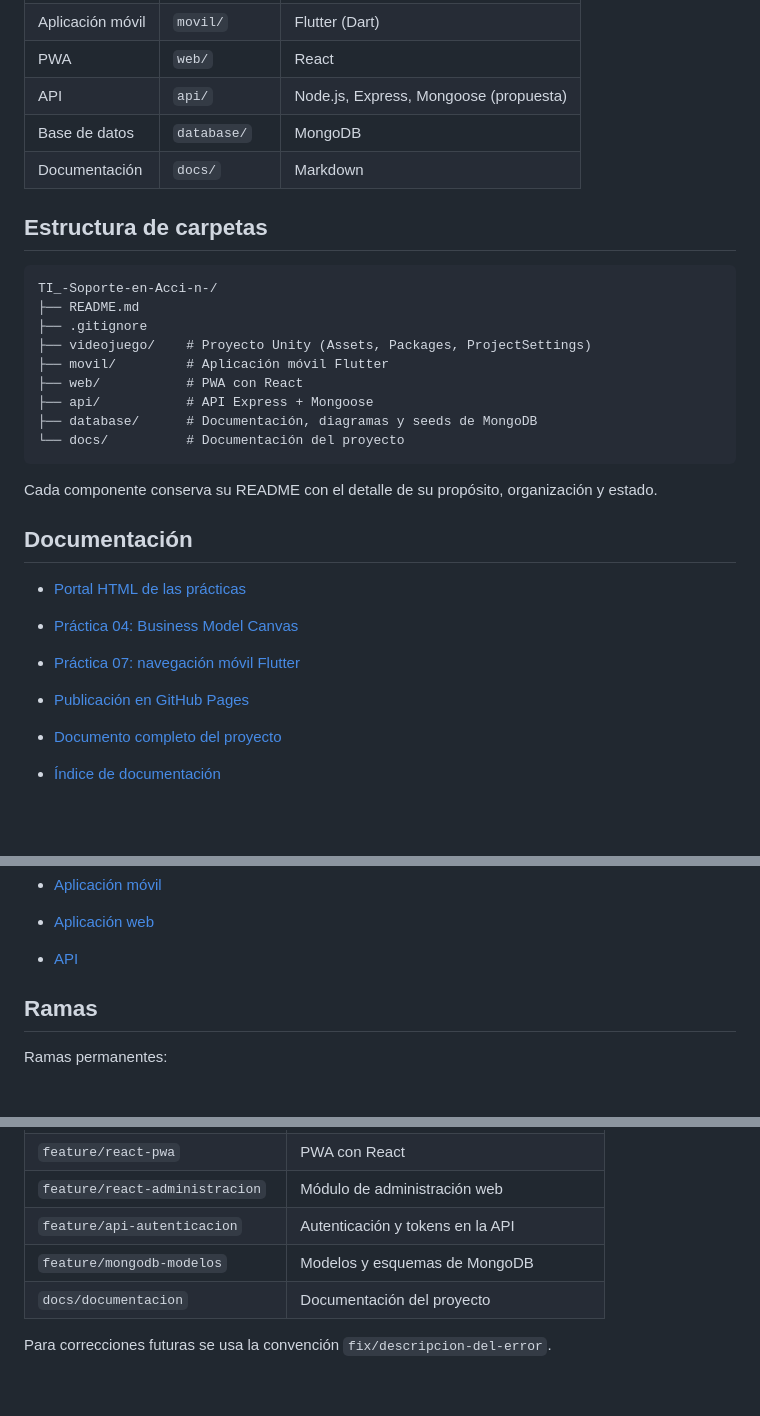
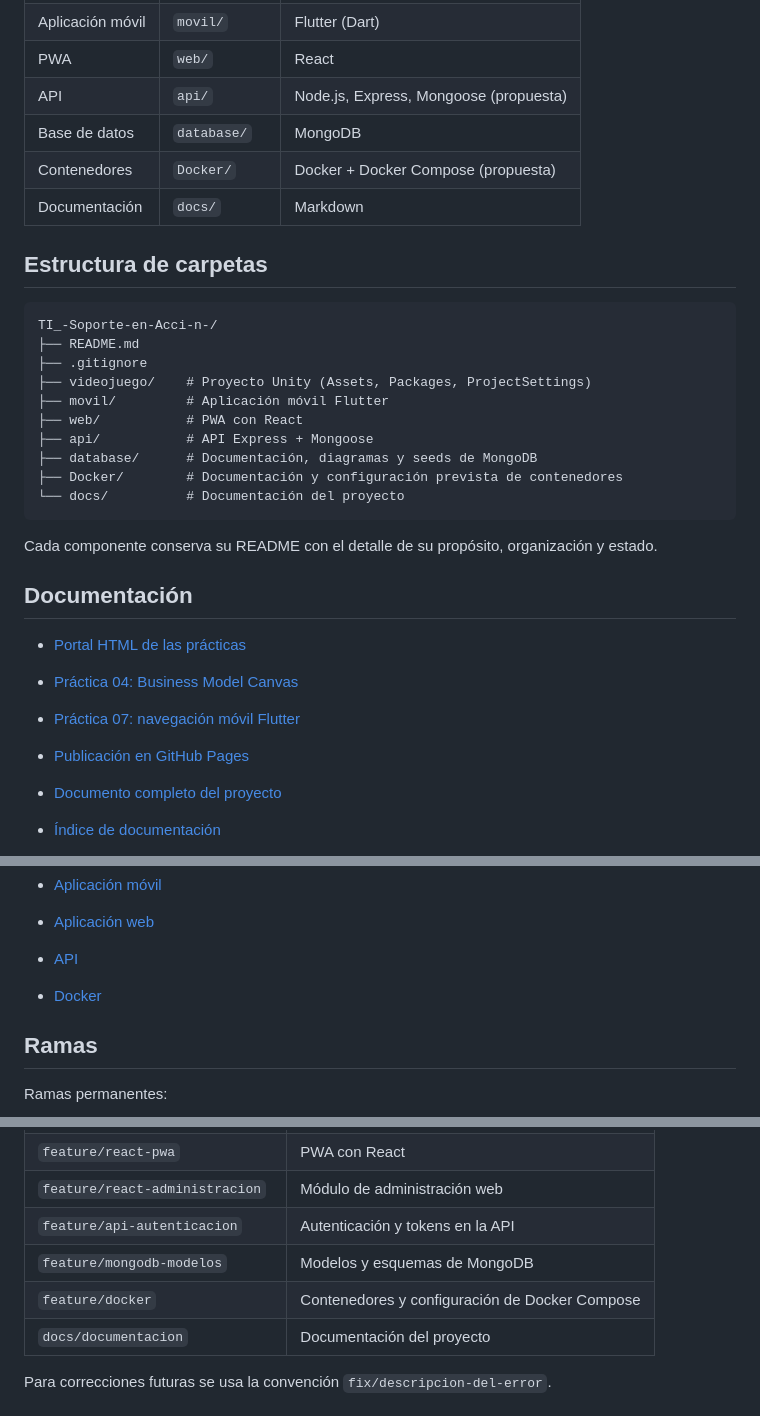
Before and after one commit to BR1ANJ3Sus3B/TI_-Soporte-en-Acci-n-, a Markdown page: README.md, 3 parts joined by grey strips. Drawn GitHub-style; blank space fills up the shorter version.

Commit message:
docs: agregar documentacion inicial de Docker

````diff
--- a/README.md
+++ b/README.md
@@ -29,6 +29,7 @@ Documentación de diseño y alcance. Las funciones descritas son requisitos prev
 | PWA | `web/` | React |
 | API | `api/` | Node.js, Express, Mongoose (propuesta) |
 | Base de datos | `database/` | MongoDB |
+| Contenedores | `Docker/` | Docker + Docker Compose (propuesta) |
 | Documentación | `docs/` | Markdown |
 
 ## Estructura de carpetas
@@ -42,6 +43,7 @@ TI_-Soporte-en-Acci-n-/
 ├── web/           # PWA con React
 ├── api/           # API Express + Mongoose
 ├── database/      # Documentación, diagramas y seeds de MongoDB
+├── Docker/        # Documentación y configuración prevista de contenedores
 └── docs/          # Documentación del proyecto
 ```
 
@@ -54,7 +56,6 @@ Cada componente conserva su README con el detalle de su propósito, organizació
 - [Práctica 07: navegación móvil Flutter](docs/practica07-navegacion-flutter/README.md)
 - [Publicación en GitHub Pages](docs/GITHUB_PAGES.md)
 
-
 - [Documento completo del proyecto](docs/proyecto/README.md)
 - [Índice de documentación](docs/README.md)
 - [Cobertura documental](docs/proyecto/COBERTURA_DOCUMENTAL.md)
@@ -64,6 +65,7 @@ Cada componente conserva su README con el detalle de su propósito, organizació
 - [Aplicación móvil](movil/README.md)
 - [Aplicación web](web/README.md)
 - [API](api/README.md)
+- [Docker](Docker/README.md)
 
 ## Ramas
 
@@ -87,6 +89,7 @@ Ramas de trabajo:
 | `feature/react-administracion` | Módulo de administración web |
 | `feature/api-autenticacion` | Autenticación y tokens en la API |
 | `feature/mongodb-modelos` | Modelos y esquemas de MongoDB |
+| `feature/docker` | Contenedores y configuración de Docker Compose |
 | `docs/documentacion` | Documentación del proyecto |
 
 Para correcciones futuras se usa la convención `fix/descripcion-del-error`.
````
Also changed, not shown: Docker/README.md (added, +54 -0 lines).
